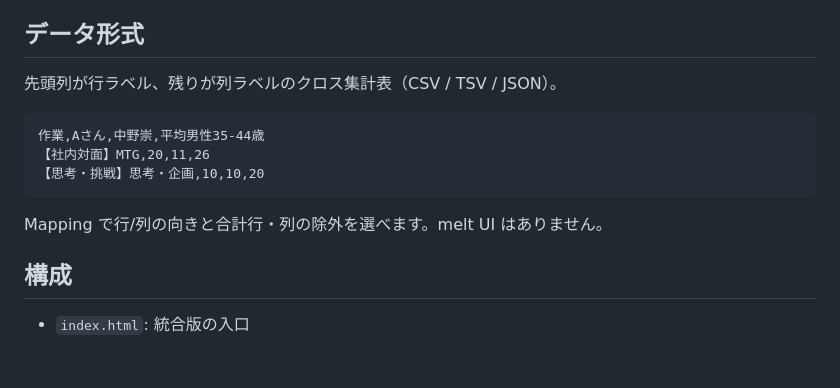
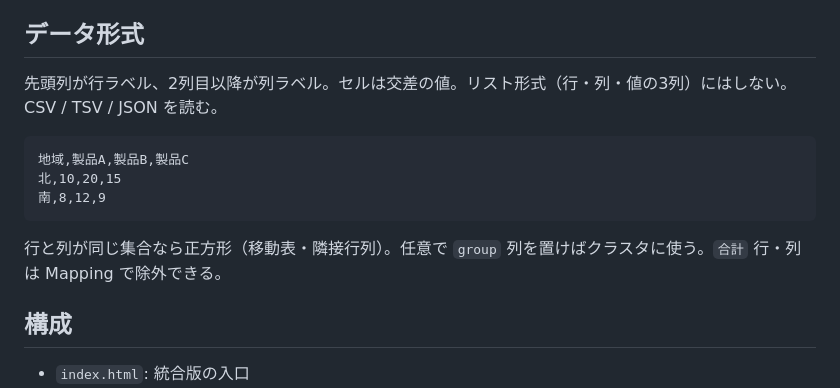
Before and after one commit to data-visualization-lectures/matrix-table-chart, a Markdown page: README.md, the part around the change. Drawn GitHub-style; blank space fills up the shorter version.

Commit message:
Explain the crosstab layout with a schematic example instead of a sample snippet.
Co-authored-by: Cursor <cursoragent@cursor.com>

````diff
--- a/README.md
+++ b/README.md
@@ -51,15 +51,15 @@ matrix-table-chart.dataviz.jp  CNAME  matrix-table-chart.netlify.app.
 
 ## データ形式
 
-先頭列が行ラベル、残りが列ラベルのクロス集計表（CSV / TSV / JSON）。
+先頭列が行ラベル、2列目以降が列ラベル。セルは交差の値。リスト形式（行・列・値の3列）にはしない。CSV / TSV / JSON を読む。
 
 ```csv
-作業,Aさん,中野崇,平均男性35-44歳
-【社内対面】MTG,20,11,26
-【思考・挑戦】思考・企画,10,10,20
+地域,製品A,製品B,製品C
+北,10,20,15
+南,8,12,9
 ```
 
-Mapping で行/列の向きと合計行・列の除外を選べます。melt UI はありません。
+行と列が同じ集合なら正方形（移動表・隣接行列）。任意で `group` 列を置けばクラスタに使う。`合計` 行・列は Mapping で除外できる。
 
 ## 構成
 
````
